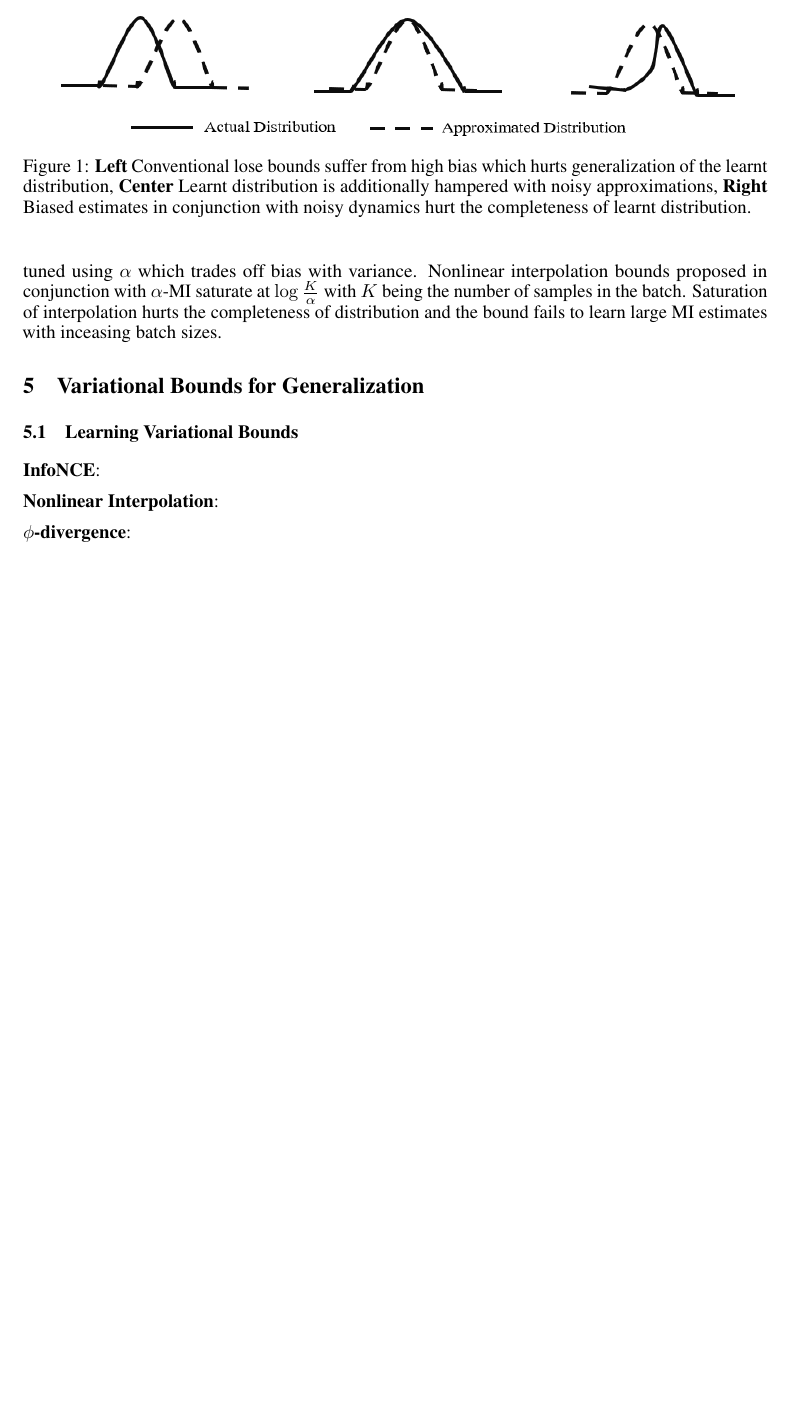
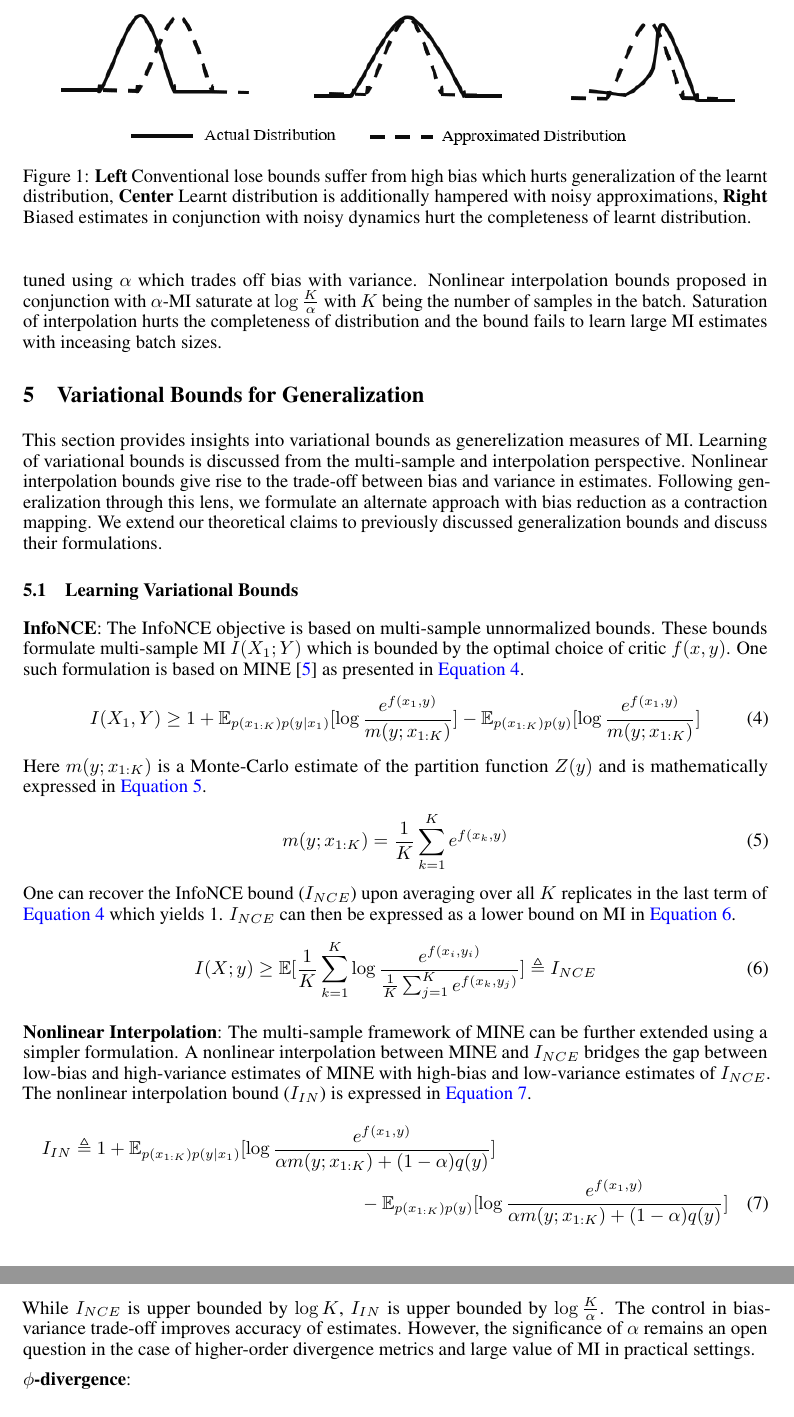
Before and after one commit to karush17/ECE1504-Project, a LaTeX paper (doc/neurips_2020.tex): part of page 4 of 5 before the commit and two parts of pages 4 and 5 of 6 after it, the two joined at a grey line, cut so that both start at the same text, the shorter picture padded with empty space. Compiled offline with pdfLaTeX.

Commit message:
wrap nonlinear interpolation

```diff
--- a/doc/neurips_2020.tex
+++ b/doc/neurips_2020.tex
@@ -131,7 +131,7 @@ The work of \cite{variational} throws light on the behavior of tractable distrib
 
 \begin{figure*}[ht]
   \centering
-  \includegraphics[height=2.5cm,width=13cm]{dist.PNG}
+  \includegraphics[height=2.75cm,width=13cm]{dist.PNG}
   \caption{\textbf{Left} Conventional lose bounds suffer from high bias which hurts generalization of the learnt distribution, \textbf{Center} Learnt distribution is additionally hampered with noisy approximations, \textbf{Right} Biased estimates in conjunction with noisy dynamics hurt the completeness of learnt distribution.}
   \label{fig:dist}
 \end{figure*}
@@ -142,13 +142,29 @@ The work of \cite{variational} throws light on the behavior of tractable distrib
 % highlight the importance of alpha I and difficulty in selection of optimal alpha
 
 \section{Variational Bounds for Generalization}
+This section provides insights into variational bounds as generelization measures of MI. Learning of variational bounds is discussed from the multi-sample and interpolation perspective. Nonlinear interpolation bounds give rise to the trade-off between bias and variance in estimates. Following generalization through this lens, we formulate an alternate approach with bias reduction as a contraction mapping. We extend our theoretical claims to previously discussed generalization bounds and discuss their formulations.
 % explain what the section is about and what you wish to accomplish, make sure to be mathematical
 
 \subsection{Learning Variational Bounds}
 % review the bounds here, critically comment on their usage
-\textbf{InfoNCE}:
+\textbf{InfoNCE}: The InfoNCE objective is based on multi-sample unnormalized bounds. These bounds formulate multi-sample MI $I(X_{1};Y)$ which is bounded by the optimal choice of critic $f(x,y)$. One such formulation is based on MINE \cite{mine} as presented in \autoref{eq:mine}.
+\begin{gather}
+  I(X_{1},Y) \geq 1 + \mathbb{E}_{p(x_{1:K})p(y|x_{1})}[\log\frac{e^{f(x_{1},y)}}{m(y;x_{1:K})}] - \mathbb{E}_{p(x_{1:K})p(y)}[\log\frac{e^{f(x_{1},y)}}{m(y;x_{1:K})}] \label{eq:mine}
+\end{gather}
+Here $m(y;x_{1:K})$ is a Monte-Carlo estimate of the partition function $Z(y)$ and is mathematically expressed in \autoref{eq:monte}.
+\begin{gather}
+  m(y;x_{1:K}) = \frac{1}{K}\sum_{k=1}^{K}e^{f(x_{k},y)} \label{eq:monte}
+\end{gather}
+One can recover the InfoNCE bound ($I_{NCE}$) upon averaging over all $K$ replicates in the last term of \autoref{eq:mine} which yields 1. $I_{NCE}$ can then be expressed as a lower bound on MI in \autoref{eq:nce}.
+\begin{gather}
+  I(X;y) \geq \mathbb{E}[\frac{1}{K}\sum_{k=1}^{K}\log\frac{e^{f(x_{i},y_{i})}}{\frac{1}{K}\sum_{j=1}^{K}e^{f(x_{k},y_{j})}}] \triangleq I_{NCE} \label{eq:nce}
+\end{gather}
 
-\textbf{Nonlinear Interpolation}:
+\textbf{Nonlinear Interpolation}: The multi-sample framework of MINE can be further extended using a simpler formulation. A nonlinear interpolation between MINE and $I_{NCE}$ bridges the gap between low-bias and high-variance estimates of MINE with high-bias and low-variance estimates of $I_{NCE}$. The nonlinear interpolation bound ($I_{IN}$) is expressed in \autoref{eq:non}.
+\begin{multline}
+  I_{IN} \triangleq 1 + \mathbb{E}_{p(x_{1:K})p(y|x_{1})}[\log\frac{e^{f(x_{1},y)}}{\alpha m(y;x_{1:K})+(1-\alpha)q(y)}]\\ - \mathbb{E}_{p(x_{1:K})p(y)}[\log\frac{e^{f(x_{1},y)}}{\alpha m(y;x_{1:K})+(1-\alpha)q(y)}] \label{eq:non}
+\end{multline}
+While $I_{NCE}$ is upper bounded by $\log K$, $I_{IN}$ is upper bounded by $\log \frac{K}{\alpha}$. The control in bias-variance trade-off improves accuracy of estimates. However, the significance of $\alpha$ remains an open question in the case of higher-order divergence metrics and large value of MI in practical settings.
 
 \textbf{$\phi$-divergence}:
 
```
Also changed, not shown: doc/neurips_2020.pdf, 51 other files.
